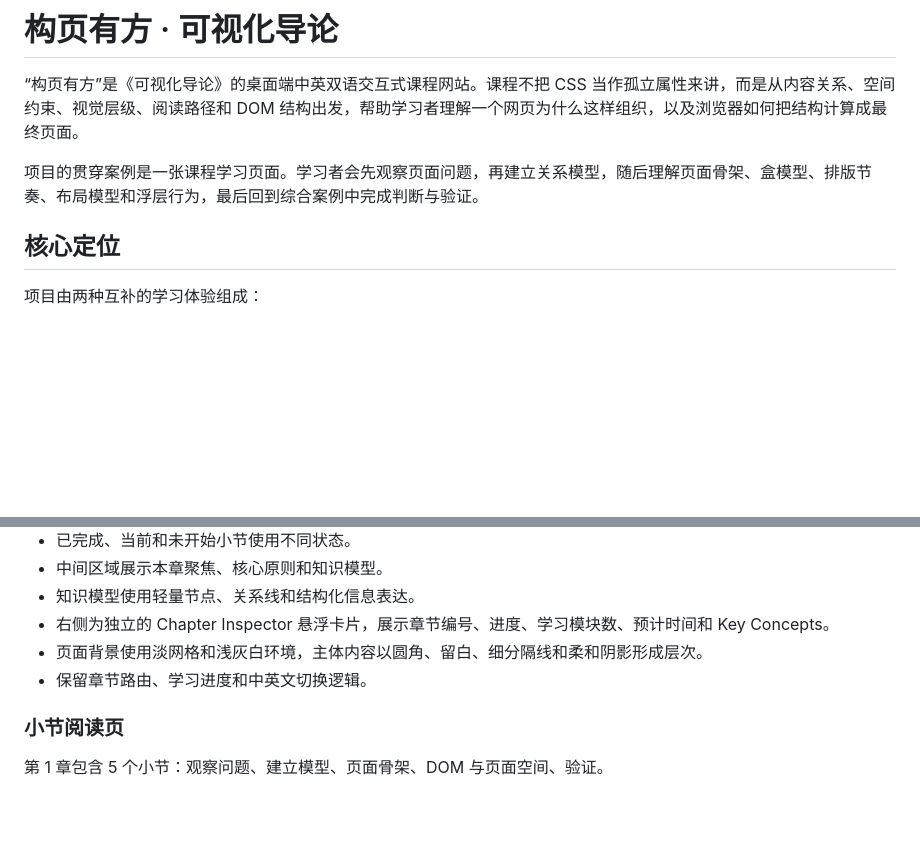
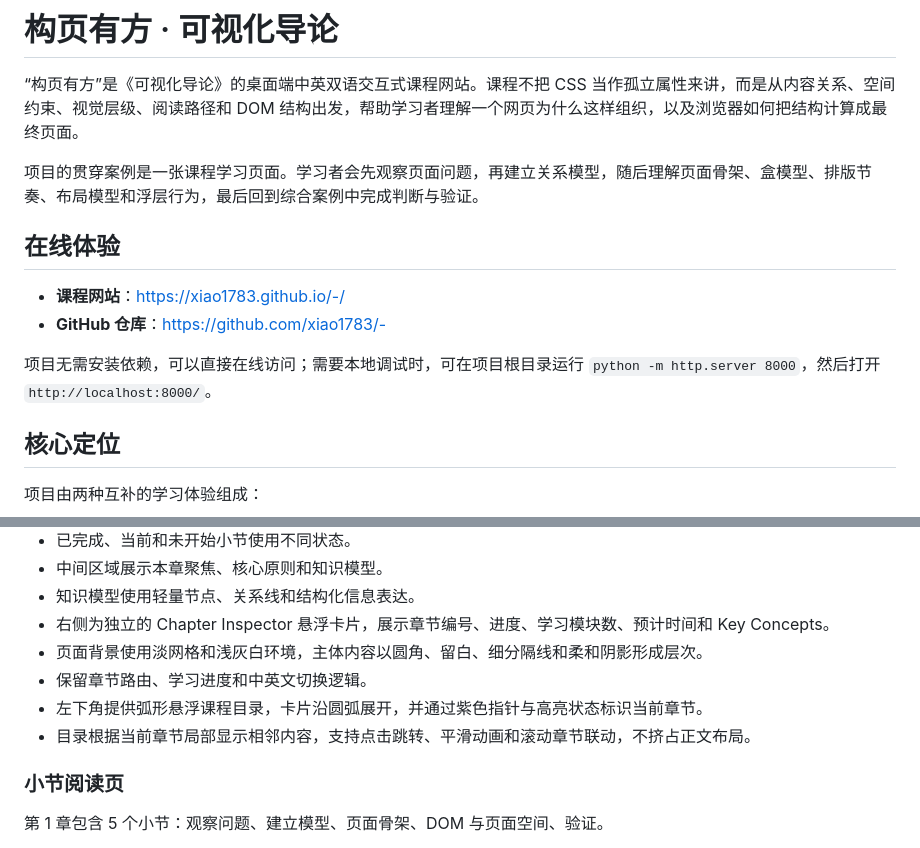
Before and after one commit to xiao1783/-, a Markdown page: README.md, 2 parts joined by grey strips. GitHub-like rendering; blank space fills up the shorter version.

Commit message:
Update README with live demo and navigation

```diff
--- a/README.md
+++ b/README.md
@@ -3,6 +3,13 @@
 “构页有方”是《可视化导论》的桌面端中英双语交互式课程网站。课程不把 CSS 当作孤立属性来讲，而是从内容关系、空间约束、视觉层级、阅读路径和 DOM 结构出发，帮助学习者理解一个网页为什么这样组织，以及浏览器如何把结构计算成最终页面。
 
 项目的贯穿案例是一张课程学习页面。学习者会先观察页面问题，再建立关系模型，随后理解页面骨架、盒模型、排版节奏、布局模型和浮层行为，最后回到综合案例中完成判断与验证。
+
+## 在线体验
+
+- **课程网站**：[https://xiao1783.github.io/-/](https://xiao1783.github.io/-/)
+- **GitHub 仓库**：[https://github.com/xiao1783/-](https://github.com/xiao1783/-)
+
+项目无需安装依赖，可以直接在线访问；需要本地调试时，可在项目根目录运行 `python -m http.server 8000`，然后打开 `http://localhost:8000/`。
 
 ## 核心定位
 
@@ -43,6 +50,8 @@ Global Workspace 的定位是一个极简的 **Web Layout Playground**：默认
 - 右侧为独立的 Chapter Inspector 悬浮卡片，展示章节编号、进度、学习模块数、预计时间和 Key Concepts。
 - 页面背景使用淡网格和浅灰白环境，主体内容以圆角、留白、细分隔线和柔和阴影形成层次。
 - 保留章节路由、学习进度和中英文切换逻辑。
+- 左下角提供弧形悬浮课程目录，卡片沿圆弧展开，并通过紫色指针与高亮状态标识当前章节。
+- 目录根据当前章节局部显示相邻内容，支持点击跳转、平滑动画和滚动章节联动，不挤占正文布局。
 
 ### 小节阅读页
 
```
